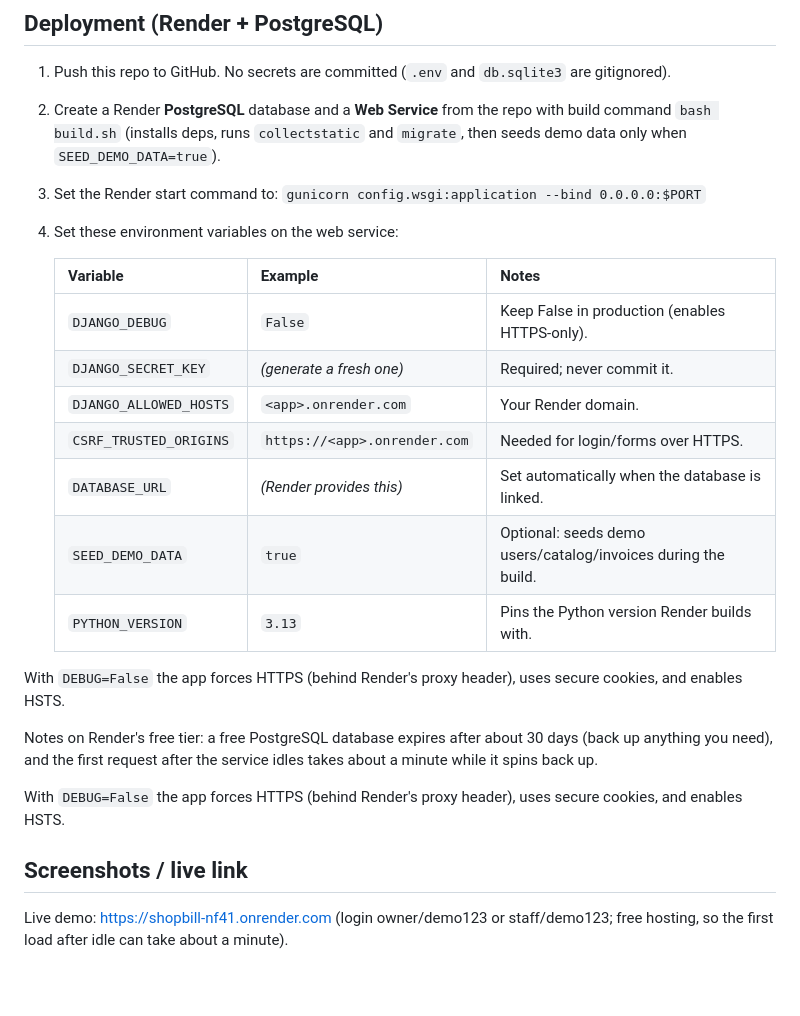
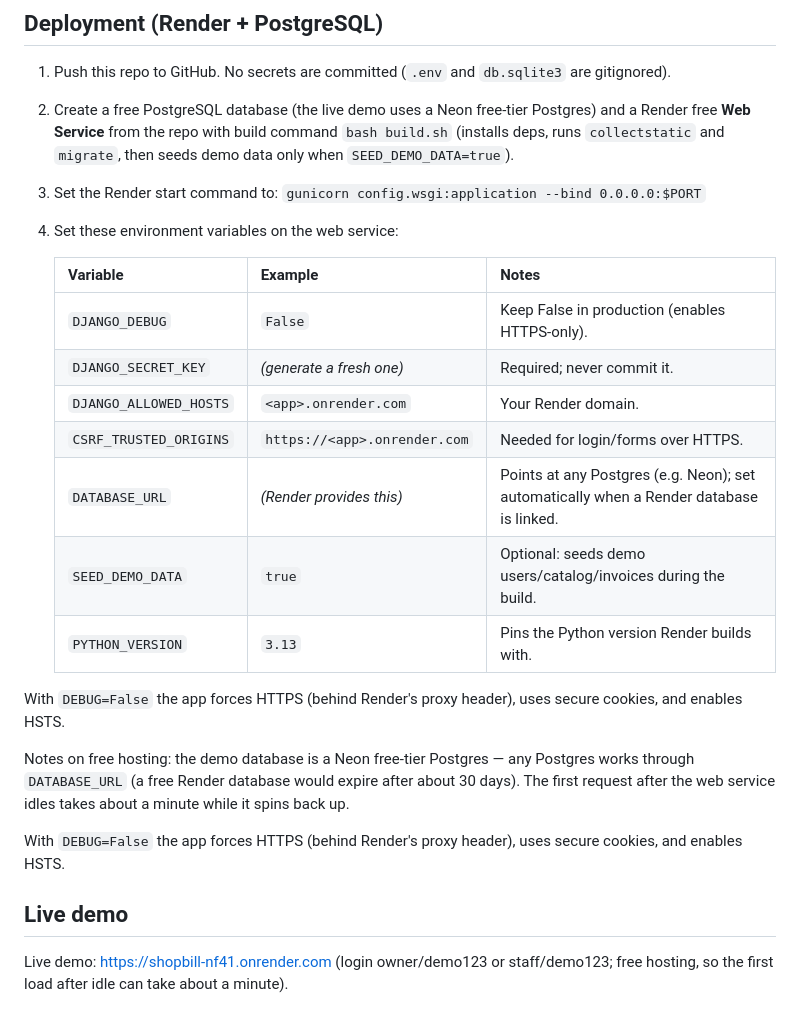
Before and after one commit to Karthick3301/shopbill, a Markdown page: README.md, the part around the change. Drawn GitHub-style; blank space fills up the shorter version.

Commit message:
Update README for Neon database

```diff
--- a/README.md
+++ b/README.md
@@ -80,10 +80,10 @@ but not a superuser.)
 
 1. Push this repo to GitHub. No secrets are committed (`.env` and
    `db.sqlite3` are gitignored).
-2. Create a Render **PostgreSQL** database and a **Web Service** from the
-   repo with build command `bash build.sh` (installs deps, runs
-   `collectstatic` and `migrate`, then seeds demo data only when
-   `SEED_DEMO_DATA=true`).
+2. Create a free PostgreSQL database (the live demo uses a Neon free-tier
+   Postgres) and a Render free **Web Service** from the repo with build
+   command `bash build.sh` (installs deps, runs `collectstatic` and
+   `migrate`, then seeds demo data only when `SEED_DEMO_DATA=true`).
 3. Set the Render start command to:
    `gunicorn config.wsgi:application --bind 0.0.0.0:$PORT`
 4. Set these environment variables on the web service:
@@ -94,21 +94,22 @@ but not a superuser.)
    | `DJANGO_SECRET_KEY` | _(generate a fresh one)_ | Required; never commit it. |
    | `DJANGO_ALLOWED_HOSTS` | `<app>.onrender.com` | Your Render domain. |
    | `CSRF_TRUSTED_ORIGINS` | `https://<app>.onrender.com` | Needed for login/forms over HTTPS. |
-   | `DATABASE_URL` | _(Render provides this)_ | Set automatically when the database is linked. |
+   | `DATABASE_URL` | _(Render provides this)_ | Points at any Postgres (e.g. Neon); set automatically when a Render database is linked. |
    | `SEED_DEMO_DATA` | `true` | Optional: seeds demo users/catalog/invoices during the build. |
    | `PYTHON_VERSION` | `3.13` | Pins the Python version Render builds with. |
 
 With `DEBUG=False` the app forces HTTPS (behind Render's proxy header),
 uses secure cookies, and enables HSTS.
 
-Notes on Render's free tier: a free PostgreSQL database expires after
-about 30 days (back up anything you need), and the first request after
-the service idles takes about a minute while it spins back up.
+Notes on free hosting: the demo database is a Neon free-tier Postgres —
+any Postgres works through `DATABASE_URL` (a free Render database would
+expire after about 30 days). The first request after the web service idles
+takes about a minute while it spins back up.
 
 With `DEBUG=False` the app forces HTTPS (behind Render's proxy header),
 uses secure cookies, and enables HSTS.
 
-## Screenshots / live link
+## Live demo
 
 Live demo: https://shopbill-nf41.onrender.com (login owner/demo123 or
 staff/demo123; free hosting, so the first load after idle can take about a
```
